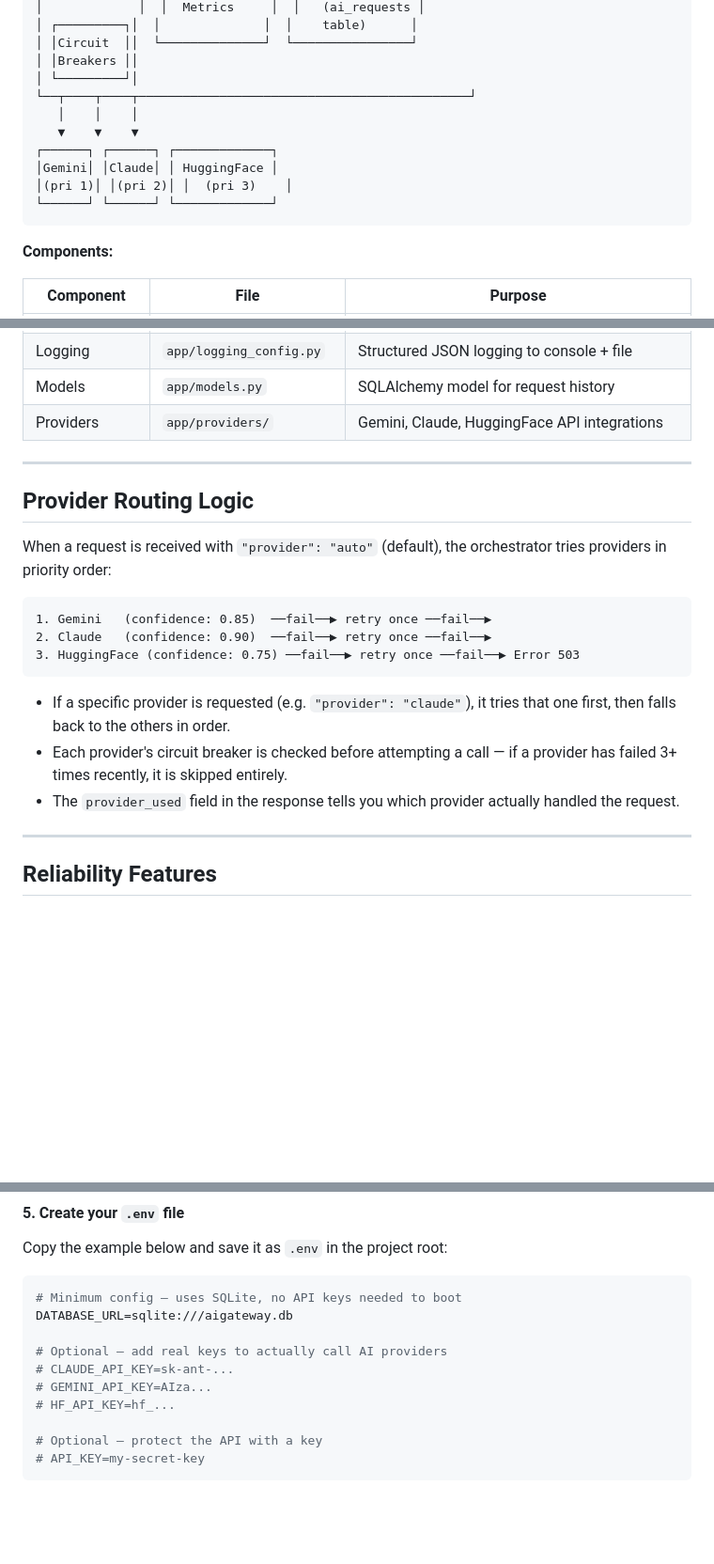
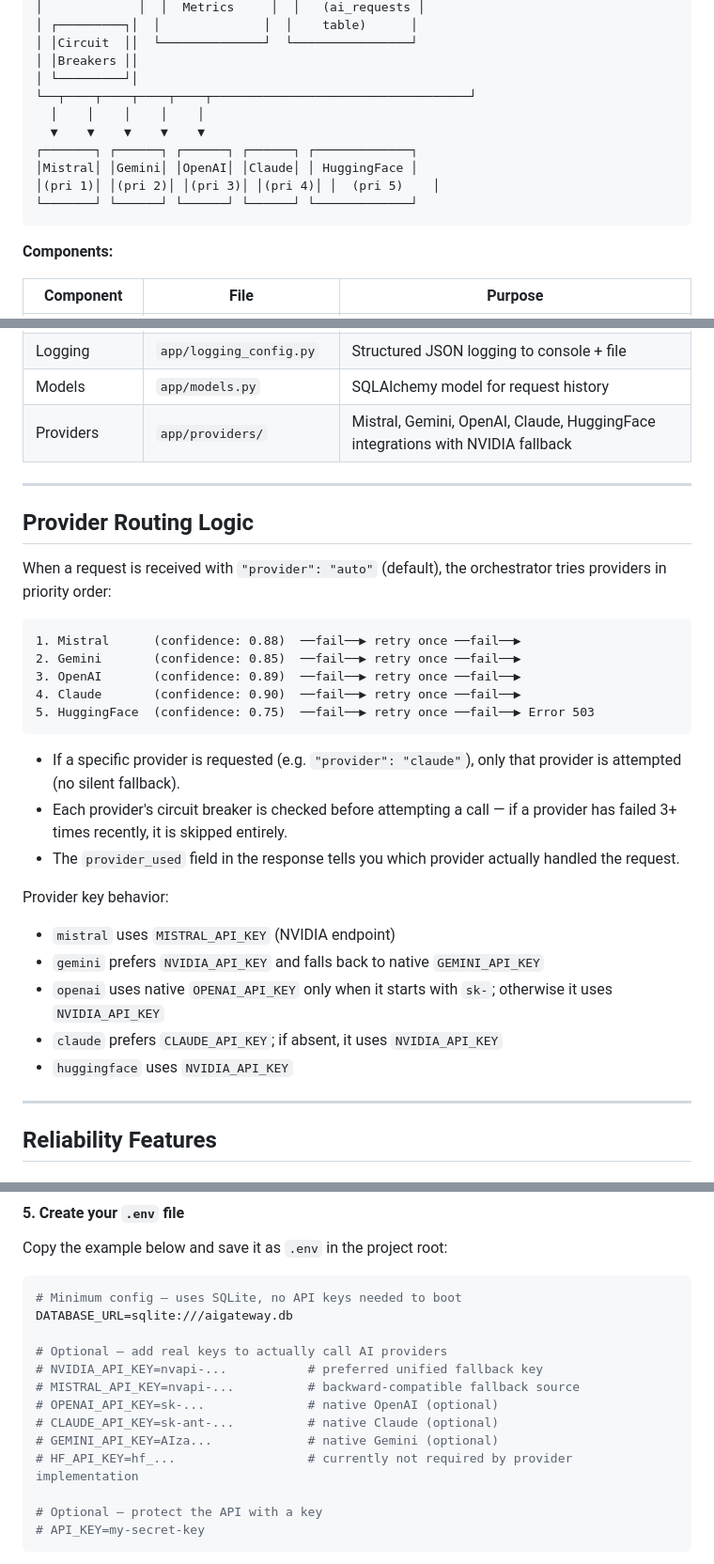
Before and after one commit to hashimminhas/ai-gateway, a Markdown page: README.md, 3 parts joined by grey strips. Shown at 94% size. GitHub-like rendering; blank space fills up the shorter version.

Commit message:
Sync README with current provider behavior and endpoints

````diff
--- a/README.md
+++ b/README.md
@@ -41,13 +41,13 @@
 │ │Circuit  ││  └──────────────┘  └────────────────┘
 │ │Breakers ││
 │ └─────────┘│
-└──┬────┬────┬─────────────────────────────────────────────┘
-   │    │    │
-   ▼    ▼    ▼
-┌──────┐ ┌──────┐ ┌─────────────┐
-│Gemini│ │Claude│ │ HuggingFace │
-│(pri 1)│ │(pri 2)│ │  (pri 3)    │
-└──────┘ └──────┘ └─────────────┘
+└──┬────┬────┬────┬────┬───────────────────────────────────┘
+  │    │    │    │    │
+  ▼    ▼    ▼    ▼    ▼
+┌───────┐ ┌──────┐ ┌──────┐ ┌──────┐ ┌─────────────┐
+│Mistral│ │Gemini│ │OpenAI│ │Claude│ │ HuggingFace │
+│(pri 1)│ │(pri 2)│ │(pri 3)│ │(pri 4)│ │  (pri 5)    │
+└───────┘ └──────┘ └──────┘ └──────┘ └─────────────┘
 ```
 
 **Components:**
@@ -63,7 +63,7 @@
 | Metrics | `app/metrics.py` | Prometheus counters and histograms |
 | Logging | `app/logging_config.py` | Structured JSON logging to console + file |
 | Models | `app/models.py` | SQLAlchemy model for request history |
-| Providers | `app/providers/` | Gemini, Claude, HuggingFace API integrations |
+| Providers | `app/providers/` | Mistral, Gemini, OpenAI, Claude, HuggingFace integrations with NVIDIA fallback |
 
 ---
 
@@ -72,14 +72,23 @@
 When a request is received with `"provider": "auto"` (default), the orchestrator tries providers in priority order:
 
 ```
-1. Gemini   (confidence: 0.85)  ──fail──▶ retry once ──fail──▶
-2. Claude   (confidence: 0.90)  ──fail──▶ retry once ──fail──▶
-3. HuggingFace (confidence: 0.75) ──fail──▶ retry once ──fail──▶ Error 503
+1. Mistral      (confidence: 0.88)  ──fail──▶ retry once ──fail──▶
+2. Gemini       (confidence: 0.85)  ──fail──▶ retry once ──fail──▶
+3. OpenAI       (confidence: 0.89)  ──fail──▶ retry once ──fail──▶
+4. Claude       (confidence: 0.90)  ──fail──▶ retry once ──fail──▶
+5. HuggingFace  (confidence: 0.75)  ──fail──▶ retry once ──fail──▶ Error 503
 ```
 
-- If a specific provider is requested (e.g. `"provider": "claude"`), it tries that one first, then falls back to the others in order.
+- If a specific provider is requested (e.g. `"provider": "claude"`), only that provider is attempted (no silent fallback).
 - Each provider's circuit breaker is checked before attempting a call — if a provider has failed 3+ times recently, it is skipped entirely.
 - The `provider_used` field in the response tells you which provider actually handled the request.
+
+Provider key behavior:
+- `mistral` uses `MISTRAL_API_KEY` (NVIDIA endpoint)
+- `gemini` prefers `NVIDIA_API_KEY` and falls back to native `GEMINI_API_KEY`
+- `openai` uses native `OPENAI_API_KEY` only when it starts with `sk-`; otherwise it uses `NVIDIA_API_KEY`
+- `claude` prefers `CLAUDE_API_KEY`; if absent, it uses `NVIDIA_API_KEY`
+- `huggingface` uses `NVIDIA_API_KEY`
 
 ---
 
@@ -333,9 +344,12 @@ Copy the example below and save it as `.env` in the project root:
 DATABASE_URL=sqlite:///aigateway.db
 
 # Optional — add real keys to actually call AI providers
-# CLAUDE_API_KEY=sk-ant-...
-# GEMINI_API_KEY=AIza...
-# HF_API_KEY=hf_...
+# NVIDIA_API_KEY=nvapi-...           # preferred unified fallback key
+# MISTRAL_API_KEY=nvapi-...          # backward-compatible fallback source
+# OPENAI_API_KEY=sk-...              # native OpenAI (optional)
+# CLAUDE_API_KEY=sk-ant-...          # native Claude (optional)
+# GEMINI_API_KEY=AIza...             # native Gemini (optional)
+# HF_API_KEY=hf_...                  # currently not required by provider implementation
 
 # Optional — protect the API with a key
 # API_KEY=my-secret-key
````
Also changed, not shown: other parts of README.md (+6 -4 lines), PROGRESS.md (+10 -0 lines).
